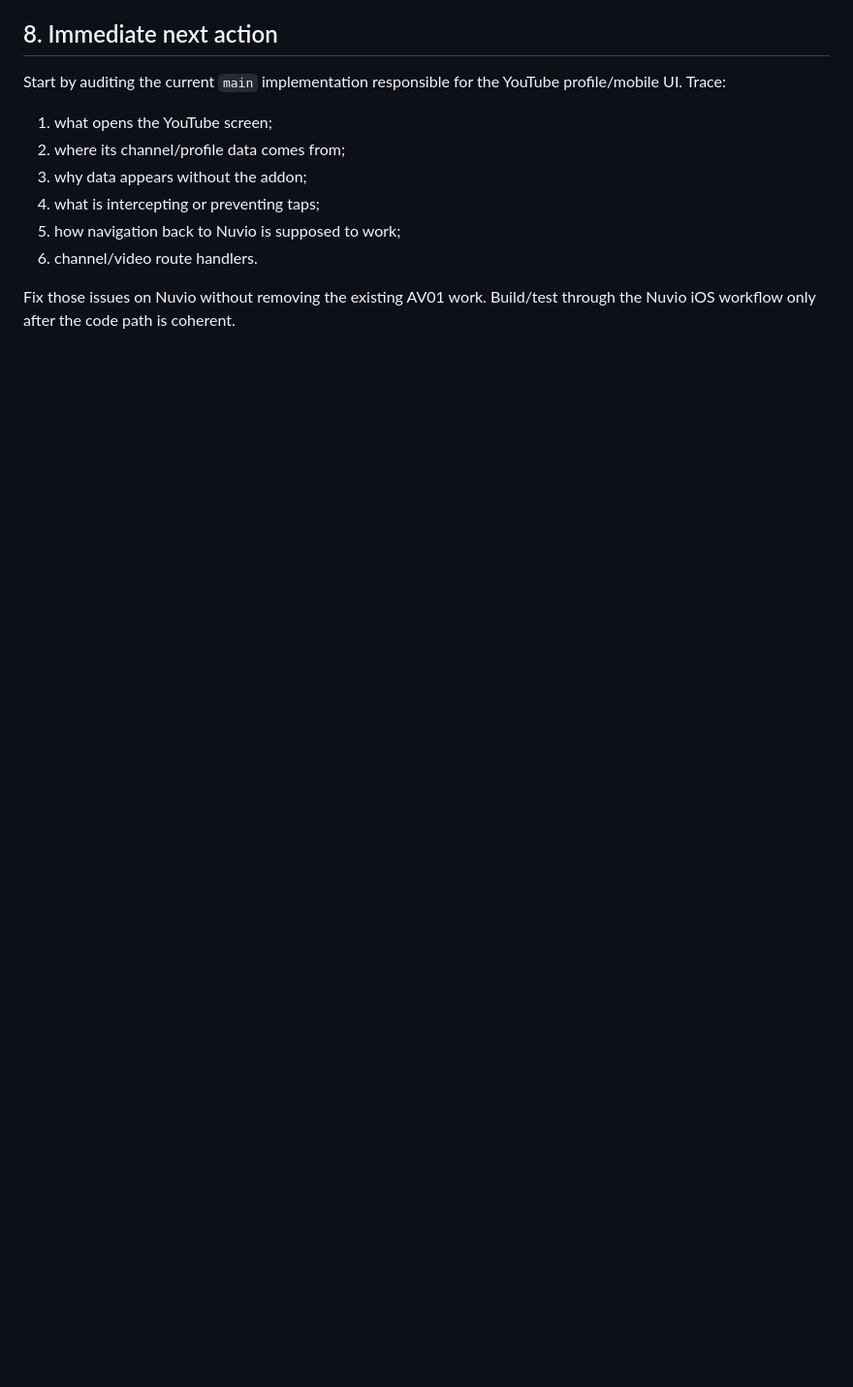
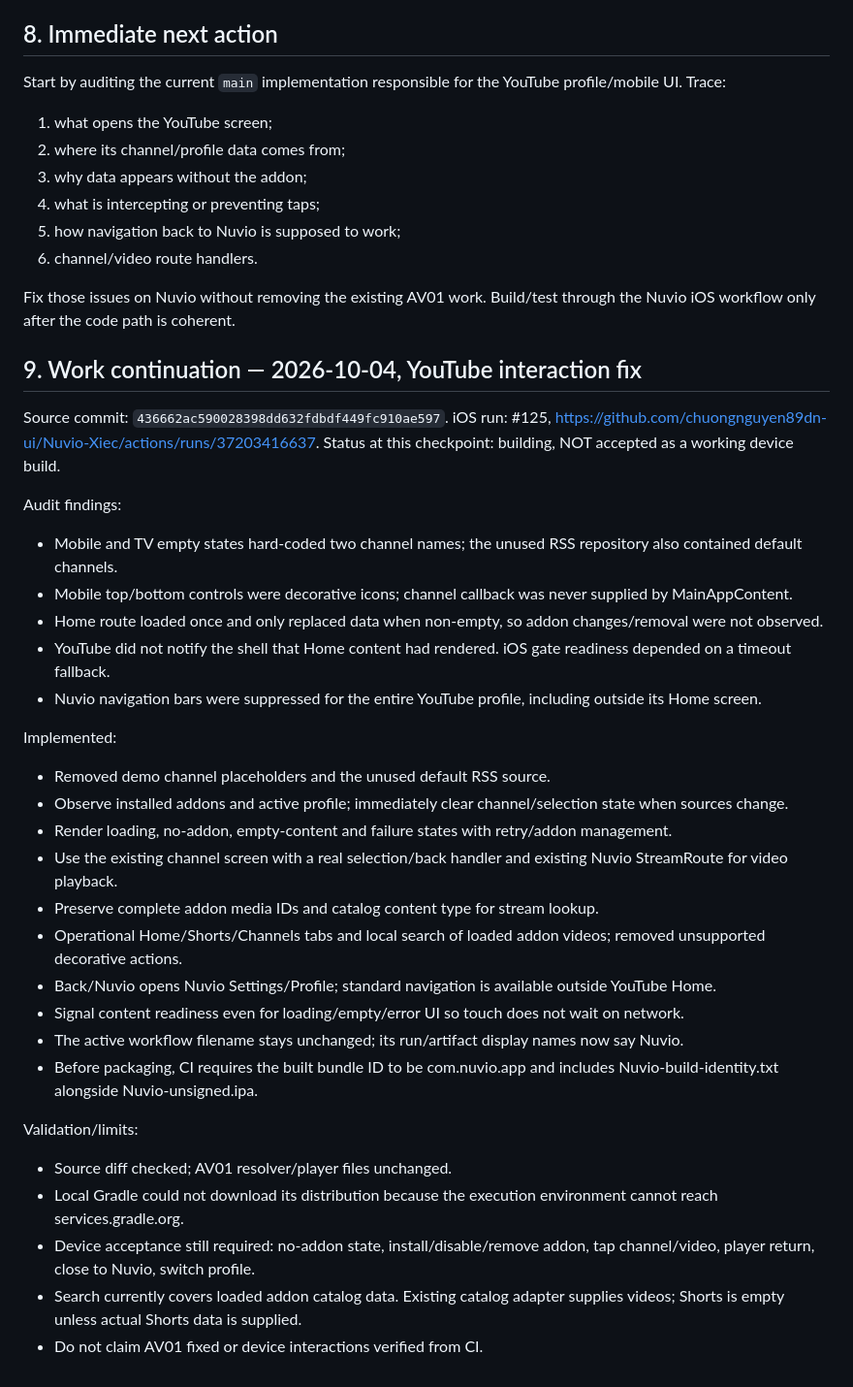
Before and after one commit to chuongnguyen89dn-ui/Nuvio-Xiec, a Markdown page: NUVIO_WORK_HANDOFF.md, the part around the change. Shown at 97% size. Rendered like a GitHub page; blank space fills up the shorter version.

Commit message:
docs: checkpoint YouTube interaction fix and iOS run 125

```diff
--- a/NUVIO_WORK_HANDOFF.md
+++ b/NUVIO_WORK_HANDOFF.md
@@ -129,3 +129,36 @@ Start by auditing the current `main` implementation responsible for the YouTube
 6. channel/video route handlers.
 
 Fix those issues on Nuvio without removing the existing AV01 work. Build/test through the Nuvio iOS workflow only after the code path is coherent.
+
+
+## 9. Work continuation — 2026-10-04, YouTube interaction fix
+
+Source commit: `436662ac590028398dd632fdbdf449fc910ae597`.
+iOS run: #125, https://github.com/chuongnguyen89dn-ui/Nuvio-Xiec/actions/runs/37203416637.
+Status at this checkpoint: building, NOT accepted as a working device build.
+
+Audit findings:
+- Mobile and TV empty states hard-coded two channel names; the unused RSS repository also contained default channels.
+- Mobile top/bottom controls were decorative icons; channel callback was never supplied by MainAppContent.
+- Home route loaded once and only replaced data when non-empty, so addon changes/removal were not observed.
+- YouTube did not notify the shell that Home content had rendered. iOS gate readiness depended on a timeout fallback.
+- Nuvio navigation bars were suppressed for the entire YouTube profile, including outside its Home screen.
+
+Implemented:
+- Removed demo channel placeholders and the unused default RSS source.
+- Observe installed addons and active profile; immediately clear channel/selection state when sources change.
+- Render loading, no-addon, empty-content and failure states with retry/addon management.
+- Use the existing channel screen with a real selection/back handler and existing Nuvio StreamRoute for video playback.
+- Preserve complete addon media IDs and catalog content type for stream lookup.
+- Operational Home/Shorts/Channels tabs and local search of loaded addon videos; removed unsupported decorative actions.
+- Back/Nuvio opens Nuvio Settings/Profile; standard navigation is available outside YouTube Home.
+- Signal content readiness even for loading/empty/error UI so touch does not wait on network.
+- The active workflow filename stays unchanged; its run/artifact display names now say Nuvio.
+- Before packaging, CI requires the built bundle ID to be com.nuvio.app and includes Nuvio-build-identity.txt alongside Nuvio-unsigned.ipa.
+
+Validation/limits:
+- Source diff checked; AV01 resolver/player files unchanged.
+- Local Gradle could not download its distribution because the execution environment cannot reach services.gradle.org.
+- Device acceptance still required: no-addon state, install/disable/remove addon, tap channel/video, player return, close to Nuvio, switch profile.
+- Search currently covers loaded addon catalog data. Existing catalog adapter supplies videos; Shorts is empty unless actual Shorts data is supplied.
+- Do not claim AV01 fixed or device interactions verified from CI.
```
